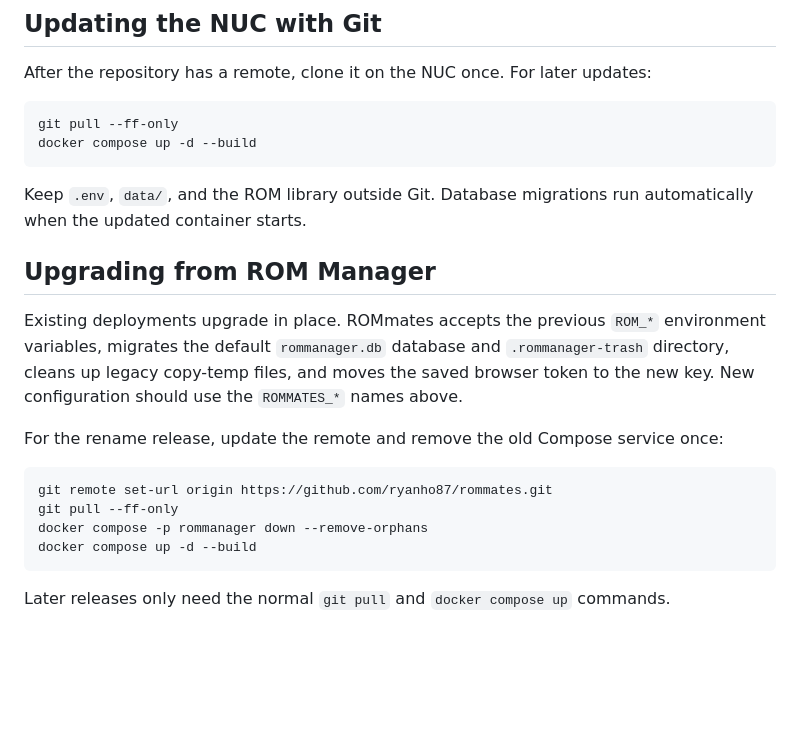
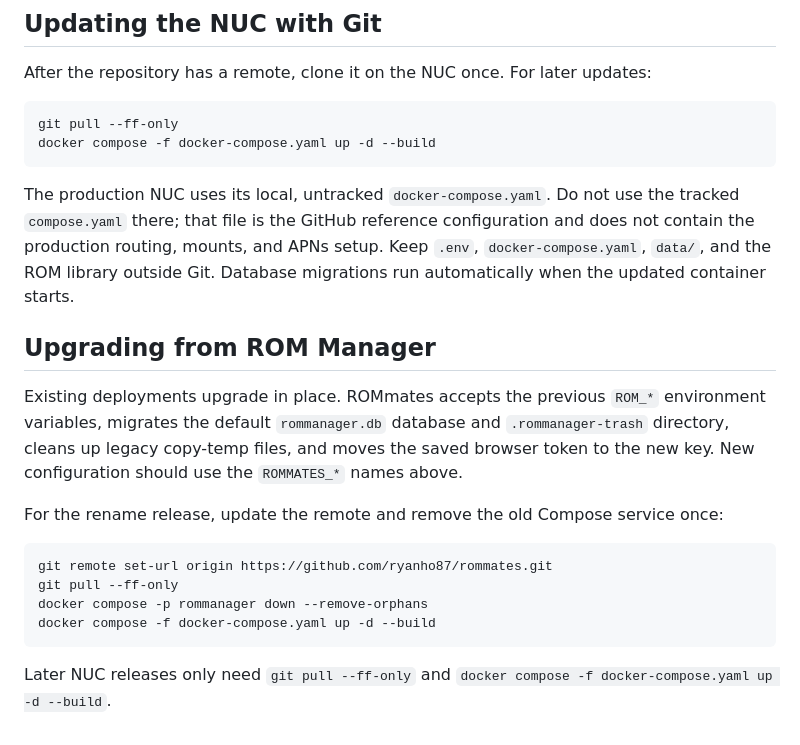
Before and after one commit to ryanho87/rommates, a Markdown page: README.md, the part around the change. Drawn GitHub-style; blank space fills up the shorter version.

Commit message:
Document production compose file

````diff
--- a/README.md
+++ b/README.md
@@ -633,10 +633,14 @@ After the repository has a remote, clone it on the NUC once. For later updates:
 
 ```bash
 git pull --ff-only
-docker compose up -d --build
+docker compose -f docker-compose.yaml up -d --build
 ```
 
-Keep `.env`, `data/`, and the ROM library outside Git. Database migrations run automatically when the updated container starts.
+The production NUC uses its local, untracked `docker-compose.yaml`. Do not use the
+tracked `compose.yaml` there; that file is the GitHub reference configuration and does
+not contain the production routing, mounts, and APNs setup. Keep `.env`,
+`docker-compose.yaml`, `data/`, and the ROM library outside Git. Database migrations run
+automatically when the updated container starts.
 
 ## Upgrading from ROM Manager
 
@@ -648,7 +652,8 @@ For the rename release, update the remote and remove the old Compose service onc
 git remote set-url origin https://github.com/ryanho87/rommates.git
 git pull --ff-only
 docker compose -p rommanager down --remove-orphans
-docker compose up -d --build
+docker compose -f docker-compose.yaml up -d --build
 ```
 
-Later releases only need the normal `git pull` and `docker compose up` commands.
+Later NUC releases only need `git pull --ff-only` and
+`docker compose -f docker-compose.yaml up -d --build`.
````
Also changed, not shown: AGENTS.md (added, +15 -0 lines).
